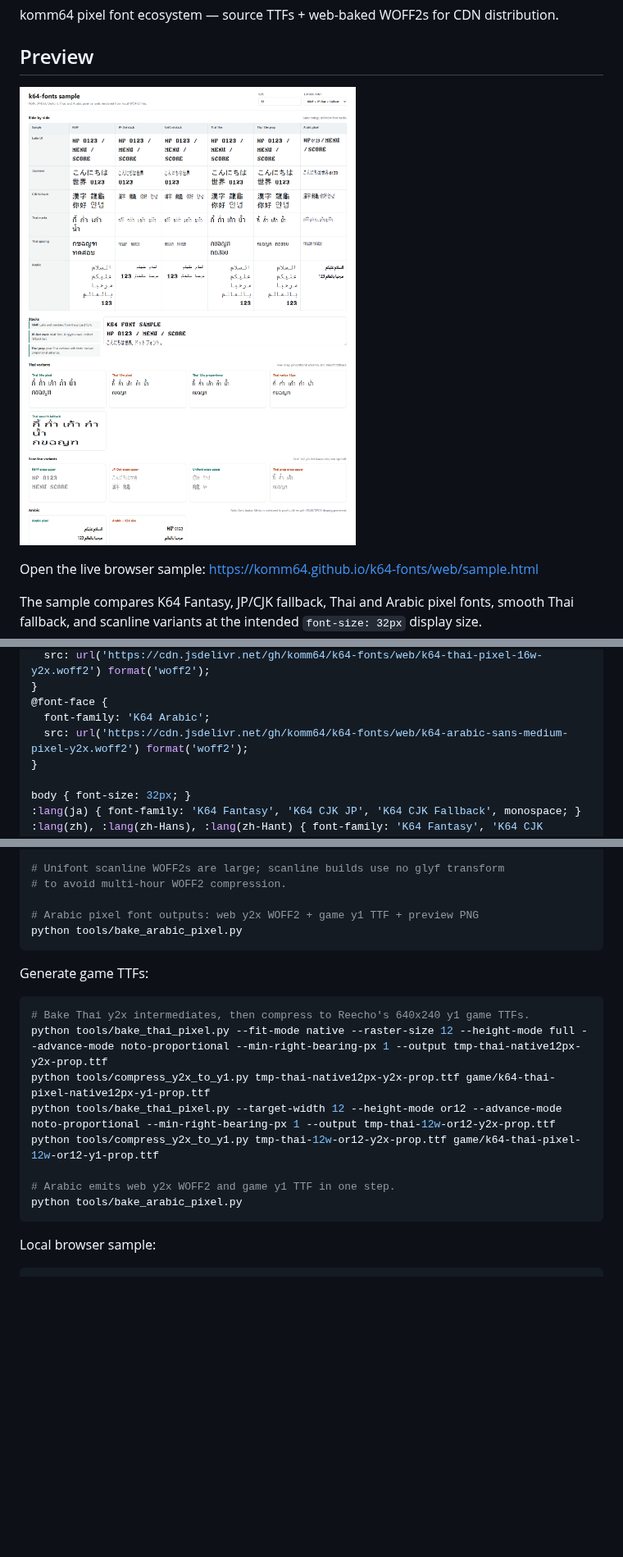
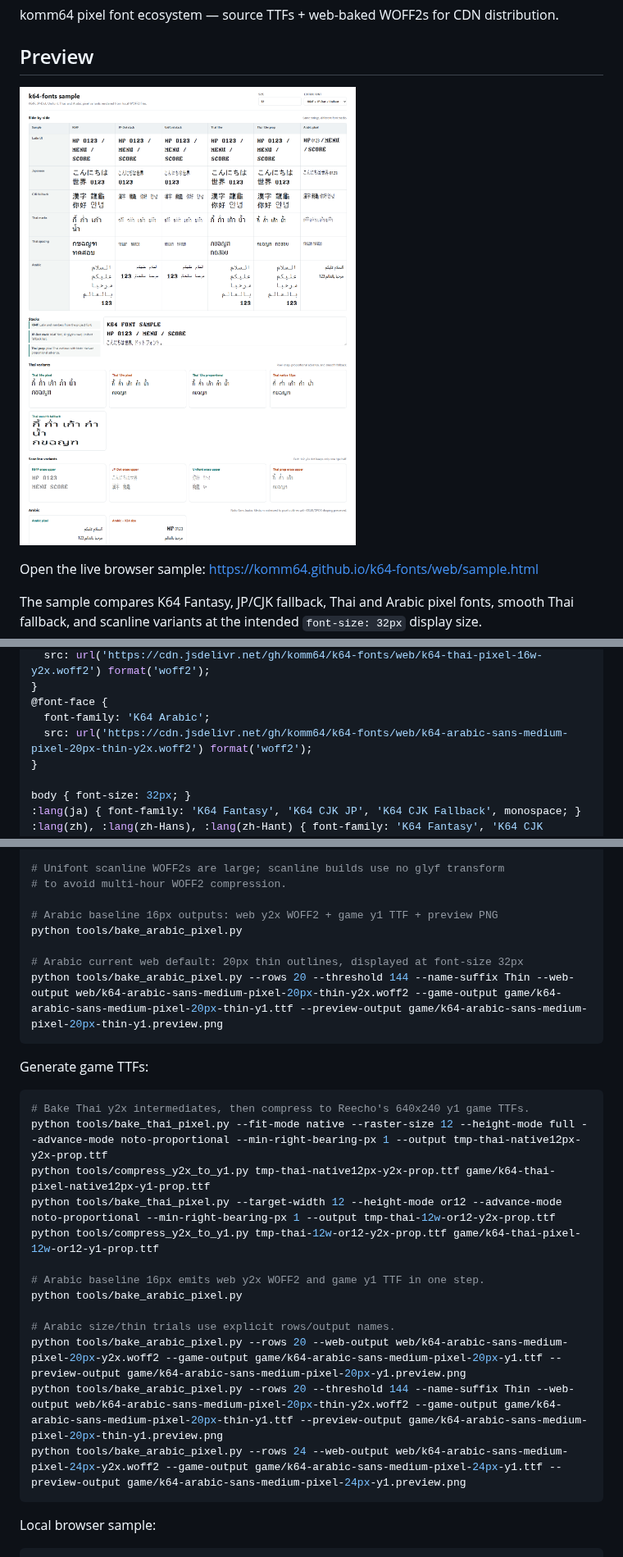
Before and after one commit to komm64/k64-fonts, a Markdown page: README.md, 3 parts joined by grey strips. Shown at 82% size. Rendered like a GitHub page; pictures changed too: docs/sample-page.png; blank space fills up the shorter version.

Commit message:
Use 20px thin Arabic as web default

````diff
--- a/README.md
+++ b/README.md
@@ -34,7 +34,7 @@ Reference fonts from this repo via jsDelivr CDN. Example CSS:
 }
 @font-face {
   font-family: 'K64 Arabic';
-  src: url('https://cdn.jsdelivr.net/gh/komm64/k64-fonts/web/k64-arabic-sans-medium-pixel-y2x.woff2') format('woff2');
+  src: url('https://cdn.jsdelivr.net/gh/komm64/k64-fonts/web/k64-arabic-sans-medium-pixel-20px-thin-y2x.woff2') format('woff2');
 }
 
 body { font-size: 32px; }
@@ -149,8 +155,11 @@ python tools/bake_web_fonts.py --scanline erase-lower
 # Unifont scanline WOFF2s are large; scanline builds use no glyf transform
 # to avoid multi-hour WOFF2 compression.
 
-# Arabic pixel font outputs: web y2x WOFF2 + game y1 TTF + preview PNG
+# Arabic baseline 16px outputs: web y2x WOFF2 + game y1 TTF + preview PNG
 python tools/bake_arabic_pixel.py
+
+# Arabic current web default: 20px thin outlines, displayed at font-size 32px
+python tools/bake_arabic_pixel.py --rows 20 --threshold 144 --name-suffix Thin --web-output web/k64-arabic-sans-medium-pixel-20px-thin-y2x.woff2 --game-output game/k64-arabic-sans-medium-pixel-20px-thin-y1.ttf --preview-output game/k64-arabic-sans-medium-pixel-20px-thin-y1.preview.png
 ```
 
 Generate game TTFs:
@@ -162,8 +171,13 @@ python tools/compress_y2x_to_y1.py tmp-thai-native12px-y2x-prop.ttf game/k64-tha
 python tools/bake_thai_pixel.py --target-width 12 --height-mode or12 --advance-mode noto-proportional --min-right-bearing-px 1 --output tmp-thai-12w-or12-y2x-prop.ttf
 python tools/compress_y2x_to_y1.py tmp-thai-12w-or12-y2x-prop.ttf game/k64-thai-pixel-12w-or12-y1-prop.ttf
 
-# Arabic emits web y2x WOFF2 and game y1 TTF in one step.
+# Arabic baseline 16px emits web y2x WOFF2 and game y1 TTF in one step.
 python tools/bake_arabic_pixel.py
+
+# Arabic size/thin trials use explicit rows/output names.
+python tools/bake_arabic_pixel.py --rows 20 --web-output web/k64-arabic-sans-medium-pixel-20px-y2x.woff2 --game-output game/k64-arabic-sans-medium-pixel-20px-y1.ttf --preview-output game/k64-arabic-sans-medium-pixel-20px-y1.preview.png
+python tools/bake_arabic_pixel.py --rows 20 --threshold 144 --name-suffix Thin --web-output web/k64-arabic-sans-medium-pixel-20px-thin-y2x.woff2 --game-output game/k64-arabic-sans-medium-pixel-20px-thin-y1.ttf --preview-output game/k64-arabic-sans-medium-pixel-20px-thin-y1.preview.png
+python tools/bake_arabic_pixel.py --rows 24 --web-output web/k64-arabic-sans-medium-pixel-24px-y2x.woff2 --game-output game/k64-arabic-sans-medium-pixel-24px-y1.ttf --preview-output game/k64-arabic-sans-medium-pixel-24px-y1.preview.png
 ```
 
 Local browser sample:
````
Also changed, not shown: other parts of README.md (+7 -1 lines), game/k64-arabic-sans-medium-pixel-20px-thin-y1.preview.png (added), game/k64-arabic-sans-medium-pixel-20px-y1.preview.png (added), 6 other files.
